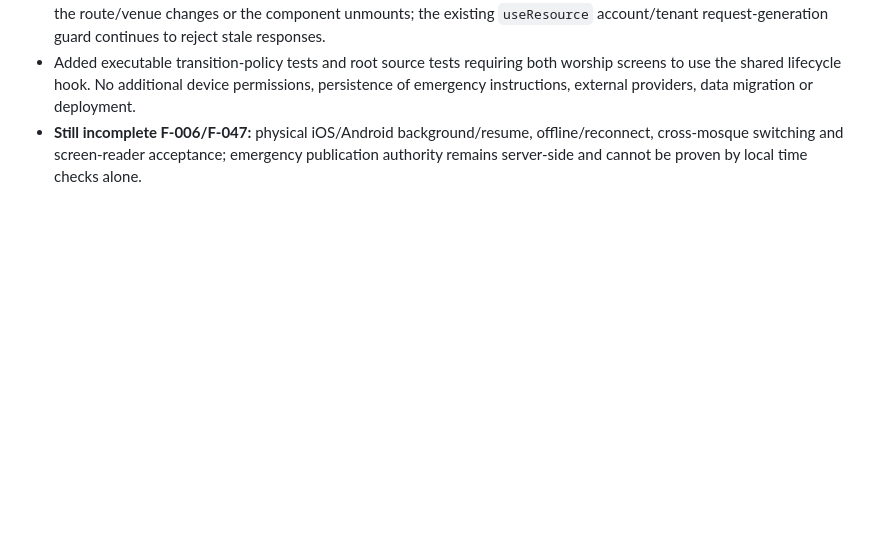
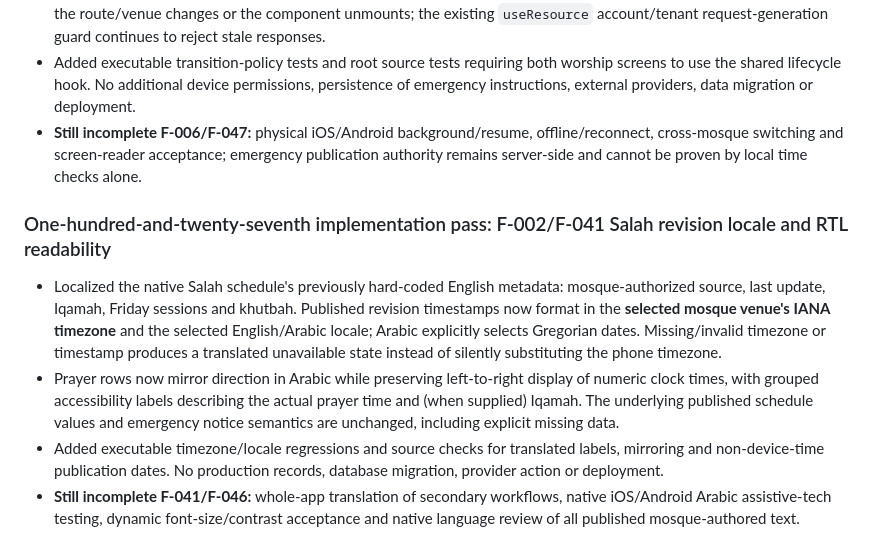
Before and after one commit to AnasAbuJamal/masjid-community, a Markdown page: IMPLEMENTATION_STATUS.md, the part around the change. GitHub-like rendering; blank space fills up the shorter version.

Commit message:
docs(status): track bilingual RTL and mosque-timezone Salah revision work

```diff
--- a/IMPLEMENTATION_STATUS.md
+++ b/IMPLEMENTATION_STATUS.md
@@ -875,3 +875,10 @@ No feature is considered production-complete until it meets the privacy, accurac
 - Initial app-active notifications do not issue a duplicate first-load request. Event handlers and intervals are removed when the route/venue changes or the component unmounts; the existing `useResource` account/tenant request-generation guard continues to reject stale responses.
 - Added executable transition-policy tests and root source tests requiring both worship screens to use the shared lifecycle hook. No additional device permissions, persistence of emergency instructions, external providers, data migration or deployment.
 - **Still incomplete F-006/F-047:** physical iOS/Android background/resume, offline/reconnect, cross-mosque switching and screen-reader acceptance; emergency publication authority remains server-side and cannot be proven by local time checks alone.
+
+
+### One-hundred-and-twenty-seventh implementation pass: F-002/F-041 Salah revision locale and RTL readability
+- Localized the native Salah schedule's previously hard-coded English metadata: mosque-authorized source, last update, Iqamah, Friday sessions and khutbah. Published revision timestamps now format in the **selected mosque venue's IANA timezone** and the selected English/Arabic locale; Arabic explicitly selects Gregorian dates. Missing/invalid timezone or timestamp produces a translated unavailable state instead of silently substituting the phone timezone.
+- Prayer rows now mirror direction in Arabic while preserving left-to-right display of numeric clock times, with grouped accessibility labels describing the actual prayer time and (when supplied) Iqamah. The underlying published schedule values and emergency notice semantics are unchanged, including explicit missing data.
+- Added executable timezone/locale regressions and source checks for translated labels, mirroring and non-device-time publication dates. No production records, database migration, provider action or deployment.
+- **Still incomplete F-041/F-046:** whole-app translation of secondary workflows, native iOS/Android Arabic assistive-tech testing, dynamic font-size/contrast acceptance and native language review of all published mosque-authored text.
```
